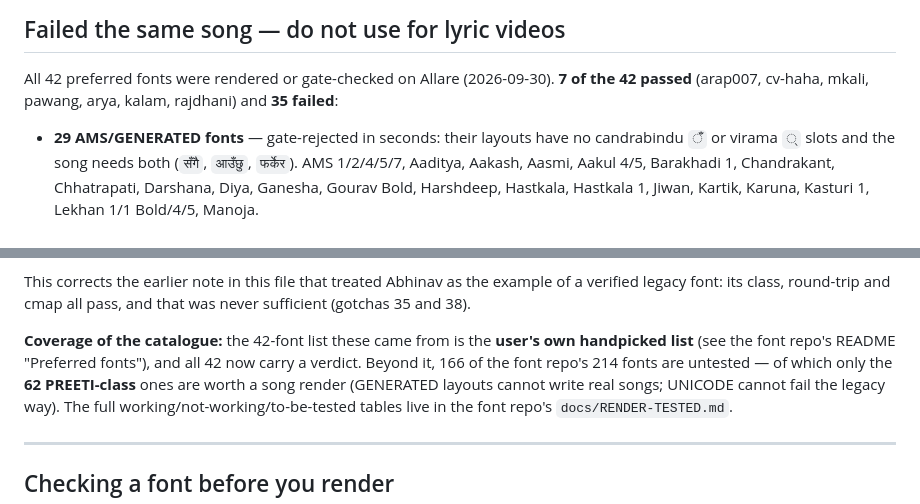
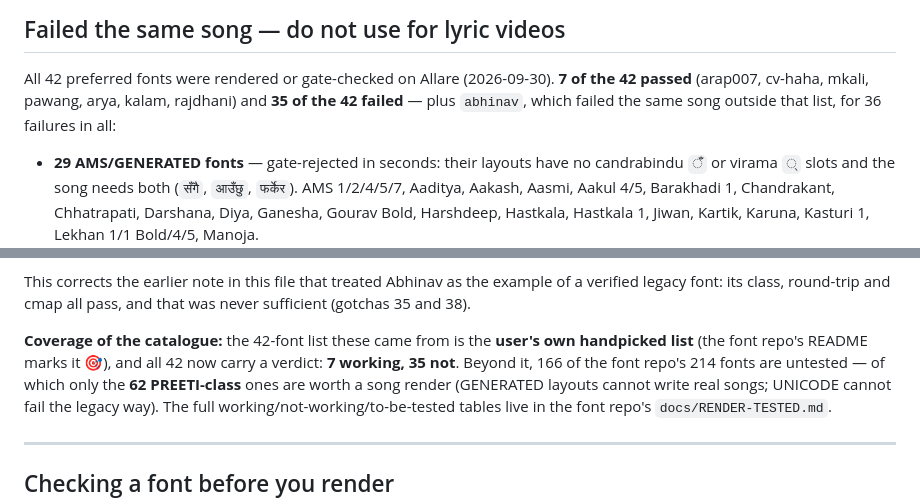
Before and after one commit to mhzsajan/lyric-studio, a Markdown page: docs/FONTS-VERIFIED.md, 2 parts joined by grey strips. Rendered like a GitHub page.

Commit message:
FONTS-VERIFIED: reconcile the failure count (36 = 35 of the handpicked 42 + abhinav) and point at the font repo's restructured verdict block
🤖 Generated with Codebuff
Co-Authored-By: Codebuff <noreply@codebuff.com>

```diff
--- a/docs/FONTS-VERIFIED.md
+++ b/docs/FONTS-VERIFIED.md
@@ -91,7 +91,8 @@ that property.
 
 All 42 preferred fonts were rendered or gate-checked on Allare (2026-09-30).
 **7 of the 42 passed** (arap007, cv-haha, mkali, pawang, arya, kalam,
-rajdhani) and **35 failed**:
+rajdhani) and **35 of the 42 failed** — plus `abhinav`, which failed the
+same song outside that list, for 36 failures in all:
 
 - **29 AMS/GENERATED fonts** — gate-rejected in seconds: their layouts have
   no candrabindu `ँ` or virama `्` slots and the song needs both
@@ -120,10 +121,10 @@ example of a verified legacy font: its class, round-trip and cmap all pass,
 and that was never sufficient (gotchas 35 and 38).
 
 **Coverage of the catalogue:** the 42-font list these came from is the
-**user's own handpicked list** (see the font repo's README "Preferred
-fonts"), and all 42 now carry a verdict. Beyond it, 166 of the font repo's
-214 fonts are untested — of which only the **62 PREETI-class** ones are
-worth a song render (GENERATED layouts cannot write real songs; UNICODE
+**user's own handpicked list** (the font repo's README marks it 🎯), and all
+42 now carry a verdict: **7 working, 35 not**. Beyond it, 166 of the font
+repo's 214 fonts are untested — of which only the **62 PREETI-class** ones
+are worth a song render (GENERATED layouts cannot write real songs; UNICODE
 cannot fail the legacy way). The full working/not-working/to-be-tested
 tables live in the font repo's `docs/RENDER-TESTED.md`.
 
```
Also changed, not shown: README.md (+1 -1 lines).
